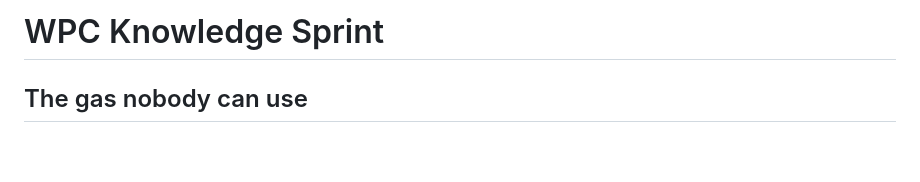
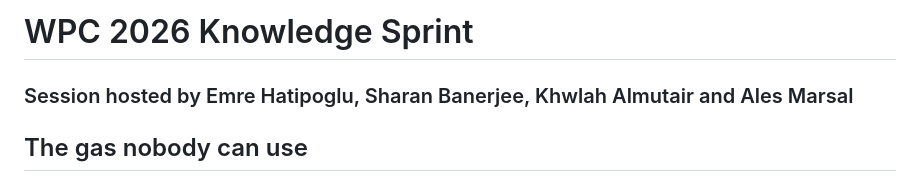
Before and after one commit to sharan-banerjee-kapsarc/wpc-knowledge-sprint, a Markdown page: README.md, the part around the change. Rendered like a GitHub page; blank space fills up the shorter version.

Commit message:
Updated README.md
Added in names of presenters

```diff
--- a/README.md
+++ b/README.md
@@ -1,4 +1,6 @@
-# WPC Knowledge Sprint
+# WPC 2026 Knowledge Sprint
+
+### Session hosted by Emre Hatipoglu, Sharan Banerjee, Khwlah Almutair and Ales Marsal
 
 ## The gas nobody can use
 
```
